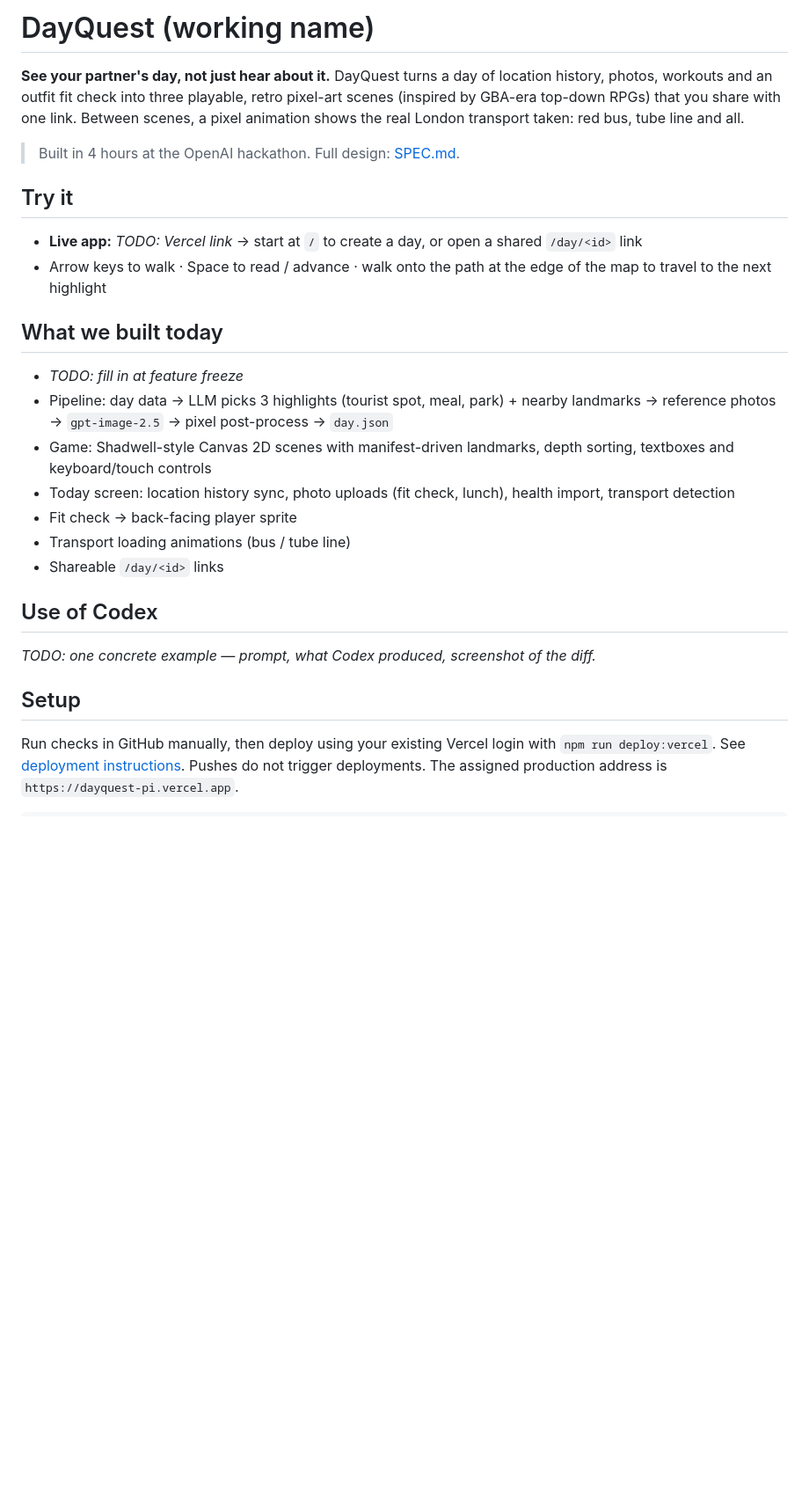
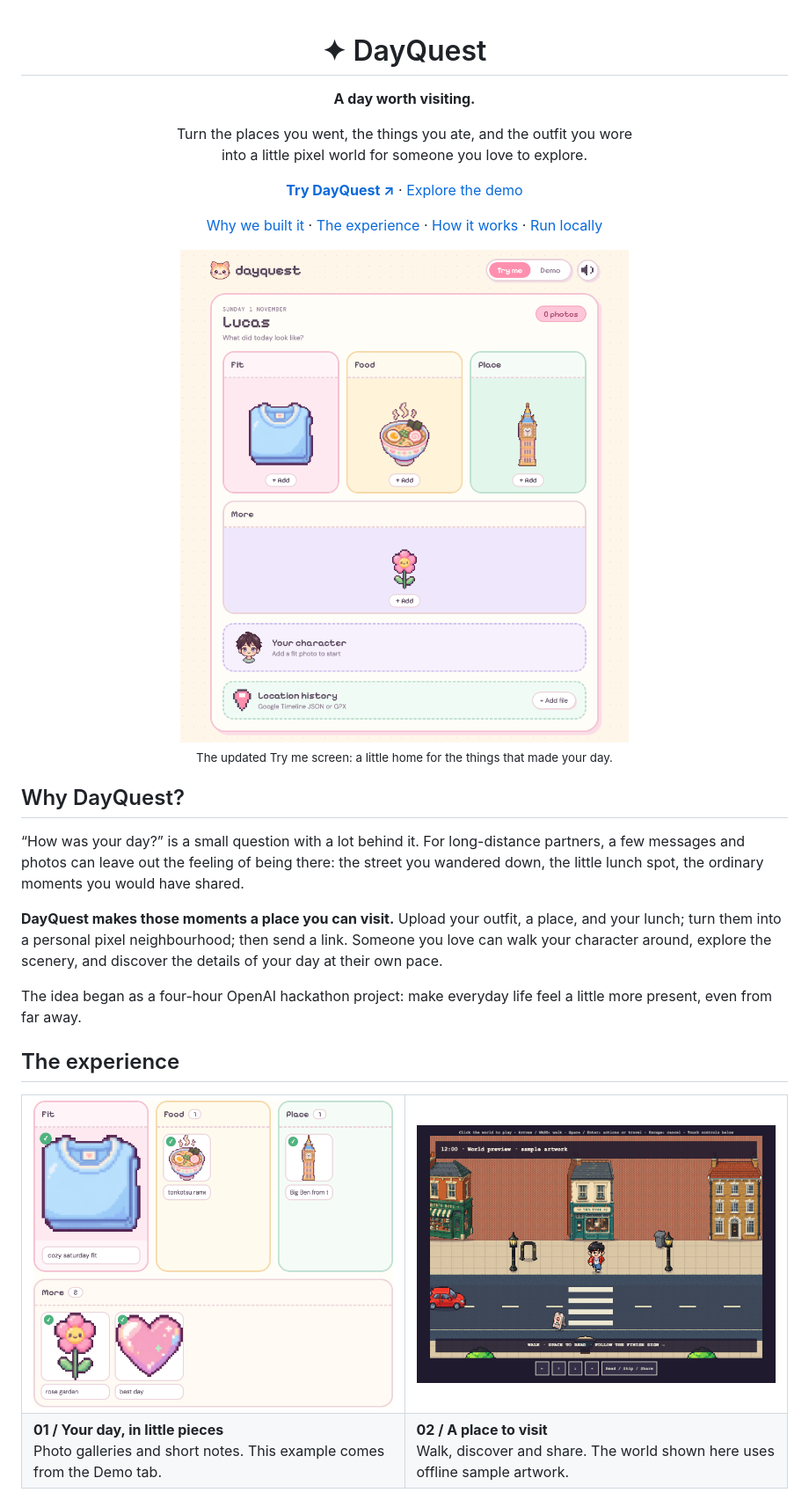
Before and after one commit to w3joe/dayquest, a Markdown page: README.md, the part around one of its changes. Shown at 88% size. GitHub-like rendering; pictures changed too: docs/images/photos.png (added), docs/images/today.png (added), docs/images/world.png (added); blank space fills up the shorter version.

Commit message:
Refresh README with product story and updated UI screenshots

```diff
--- a/README.md
+++ b/README.md
@@ -1,28 +1,44 @@
-# DayQuest (working name)
+<div align="center">
 
-**See your partner's day, not just hear about it.** DayQuest turns a day of location history, photos, workouts and an outfit fit check into three playable, retro pixel-art scenes (inspired by GBA-era top-down RPGs) that you share with one link. Between scenes, a pixel animation shows the real London transport taken: red bus, tube line and all.
+<h1>✦ DayQuest</h1>
 
-> Built in 4 hours at the OpenAI hackathon. Full design: [SPEC.md](SPEC.md).
+<p><strong>A day worth visiting.</strong></p>
 
-## Try it
+<p>Turn the places you went, the things you ate, and the outfit you wore<br />into a little pixel world for someone you love to explore.</p>
 
-- **Live app:** _TODO: Vercel link_ → start at `/` to create a day, or open a shared `/day/<id>` link
-- Arrow keys to walk · Space to read / advance · walk onto the path at the edge of the map to travel to the next highlight
+<p><a href="https://dayquest-pi.vercel.app/"><strong>Try DayQuest ↗</strong></a> · <a href="https://dayquest-pi.vercel.app/demo">Explore the demo</a></p>
 
-## What we built today
+<p>
+  <a href="#why-dayquest">Why we built it</a> ·
+  <a href="#the-experience">The experience</a> ·
+  <a href="#how-we-built-it">How it works</a> ·
+  <a href="#run-it-locally">Run locally</a>
+</p>
 
-- _TODO: fill in at feature freeze_
-- Pipeline: day data → LLM picks 3 highlights (tourist spot, meal, park) + nearby landmarks → reference photos → `gpt-image-2.5` → pixel post-process → `day.json`
-- Game: Shadwell-style Canvas 2D scenes with manifest-driven landmarks, depth sorting, textboxes and keyboard/touch controls
-- Today screen: location history sync, photo uploads (fit check, lunch), health import, transport detection
-- Fit check → back-facing player sprite
-- Transport loading animations (bus / tube line)
-- Shareable `/day/<id>` links
+<img src="docs/images/today.png" alt="DayQuest's updated pastel interface with a pixel cat logo, Try me and Demo tabs, and Fit, Food, Place and More photo galleries" width="100%" />
 
-## Use of Codex
+<p><sub>The updated Try me screen: a little home for the things that made your day.</sub></p>
 
-_TODO: one concrete example — prompt, what Codex produced, screenshot of the diff._
+</div>
 
-## Setup
+## Why DayQuest?
 
-Run checks in GitHub manually, then deploy using your existing Vercel login with `npm run deploy:vercel`. See [deployment instructions](docs/DEPLOYMENT.md). Pushes do not trigger deployments. The assigned production address is `https://dayquest-pi.vercel.app`.
+“How was your day?” is a small question with a lot behind it. For long-distance partners, a few messages and photos can leave out the feeling of being there: the street you wandered down, the little lunch spot, the ordinary moments you would have shared.
+
+**DayQuest makes those moments a place you can visit.** Upload your outfit, a place, and your lunch; turn them into a personal pixel neighbourhood; then send a link. Someone you love can walk your character around, explore the scenery, and discover the details of your day at their own pace.
+
+The idea began as a four-hour OpenAI hackathon project: make everyday life feel a little more present, even from far away.
+
+## The experience
+
+<table>
+  <tr>
+    <td width="50%" valign="top"><img src="docs/images/photos.png" alt="The Demo tab's filled photo galleries, showing sample outfit, food, place and extra images with personal notes" /></td>
+    <td width="50%" valign="top"><img src="docs/images/world.png" alt="The playable world viewer with sample pixel shopfronts, a walking character and touch controls" /></td>
+  </tr>
+  <tr>
+    <td><strong>01 / Your day, in little pieces</strong><br />Photo galleries and short notes. This example comes from the Demo tab.</td>
+    <td><strong>02 / A place to visit</strong><br />Walk, discover and share. The world shown here uses offline sample artwork.</td>
+  </tr>
+</table>
+
```
Also changed, not shown: other parts of README.md (+99 -54 lines).
